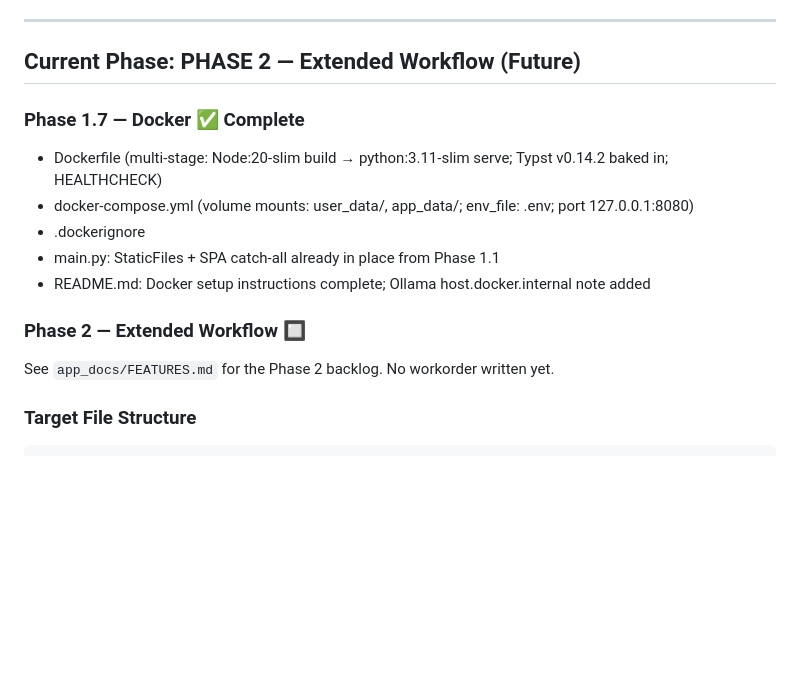
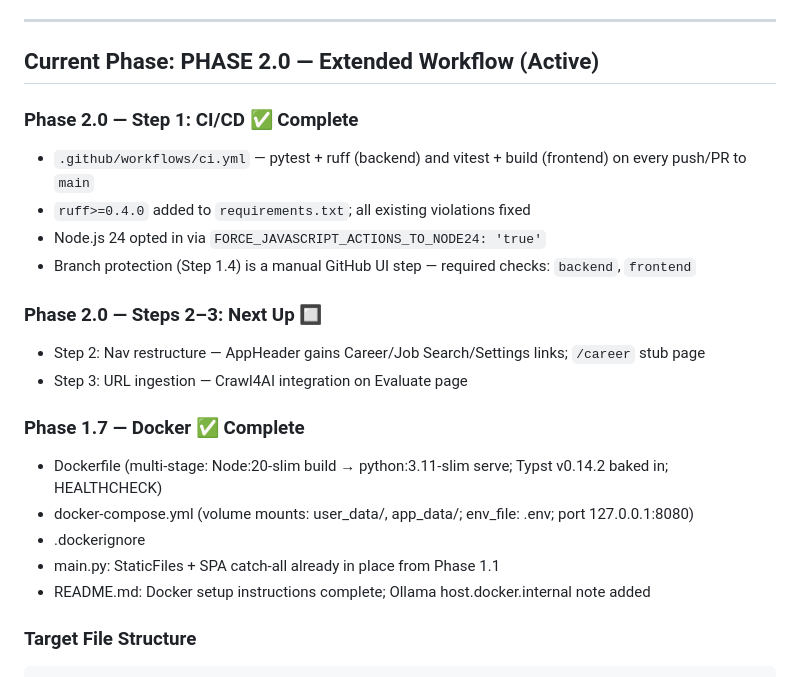
Before and after one commit to mcwanke/aistivus, a Markdown page: CLAUDE.md, the part around the change. Drawn GitHub-style; blank space fills up the shorter version.

Commit message:
phase 2.0: update docs and memory to mark Step 1 CI/CD complete

````diff
--- a/CLAUDE.md
+++ b/CLAUDE.md
@@ -72,7 +72,17 @@ A locally-hosted, open-source web application that gives job seekers an AI-assis
 
 ---
 
-## Current Phase: PHASE 2 — Extended Workflow (Future)
+## Current Phase: PHASE 2.0 — Extended Workflow (Active)
+
+### Phase 2.0 — Step 1: CI/CD ✅ Complete
+- `.github/workflows/ci.yml` — pytest + ruff (backend) and vitest + build (frontend) on every push/PR to `main`
+- `ruff>=0.4.0` added to `requirements.txt`; all existing violations fixed
+- Node.js 24 opted in via `FORCE_JAVASCRIPT_ACTIONS_TO_NODE24: 'true'`
+- Branch protection (Step 1.4) is a manual GitHub UI step — required checks: `backend`, `frontend`
+
+### Phase 2.0 — Steps 2–3: Next Up 🔲
+- Step 2: Nav restructure — AppHeader gains Career/Job Search/Settings links; `/career` stub page
+- Step 3: URL ingestion — Crawl4AI integration on Evaluate page
 
 ### Phase 1.7 — Docker ✅ Complete
 - Dockerfile (multi-stage: Node:20-slim build → python:3.11-slim serve; Typst v0.14.2 baked in; HEALTHCHECK)
@@ -80,9 +90,6 @@ A locally-hosted, open-source web application that gives job seekers an AI-assis
 - .dockerignore
 - main.py: StaticFiles + SPA catch-all already in place from Phase 1.1
 - README.md: Docker setup instructions complete; Ollama host.docker.internal note added
-
-### Phase 2 — Extended Workflow 🔲
-See `app_docs/FEATURES.md` for the Phase 2 backlog. No workorder written yet.
 
 ### Target File Structure
 ```
````
Also changed, not shown: PROJECT_SPEC.md (+6 -7 lines), app_docs/WORKORDER_p2.0.md (+9 -5 lines).
